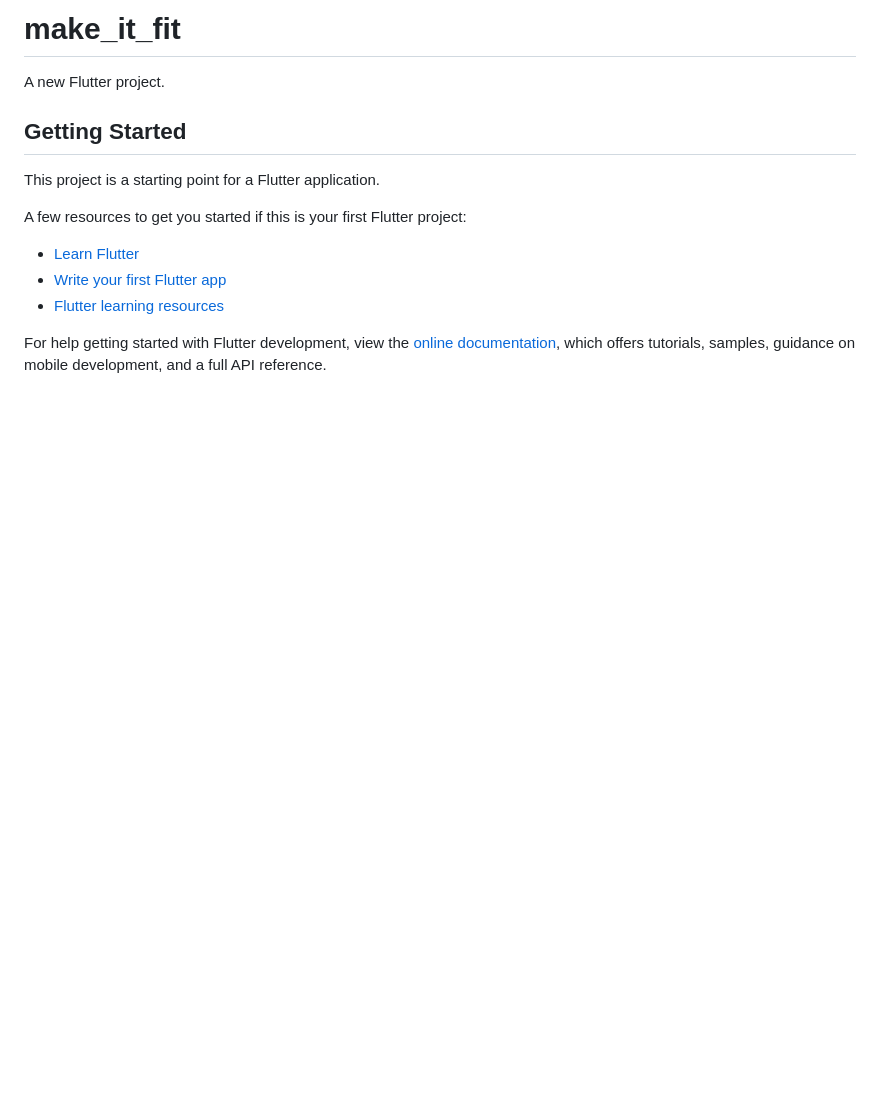
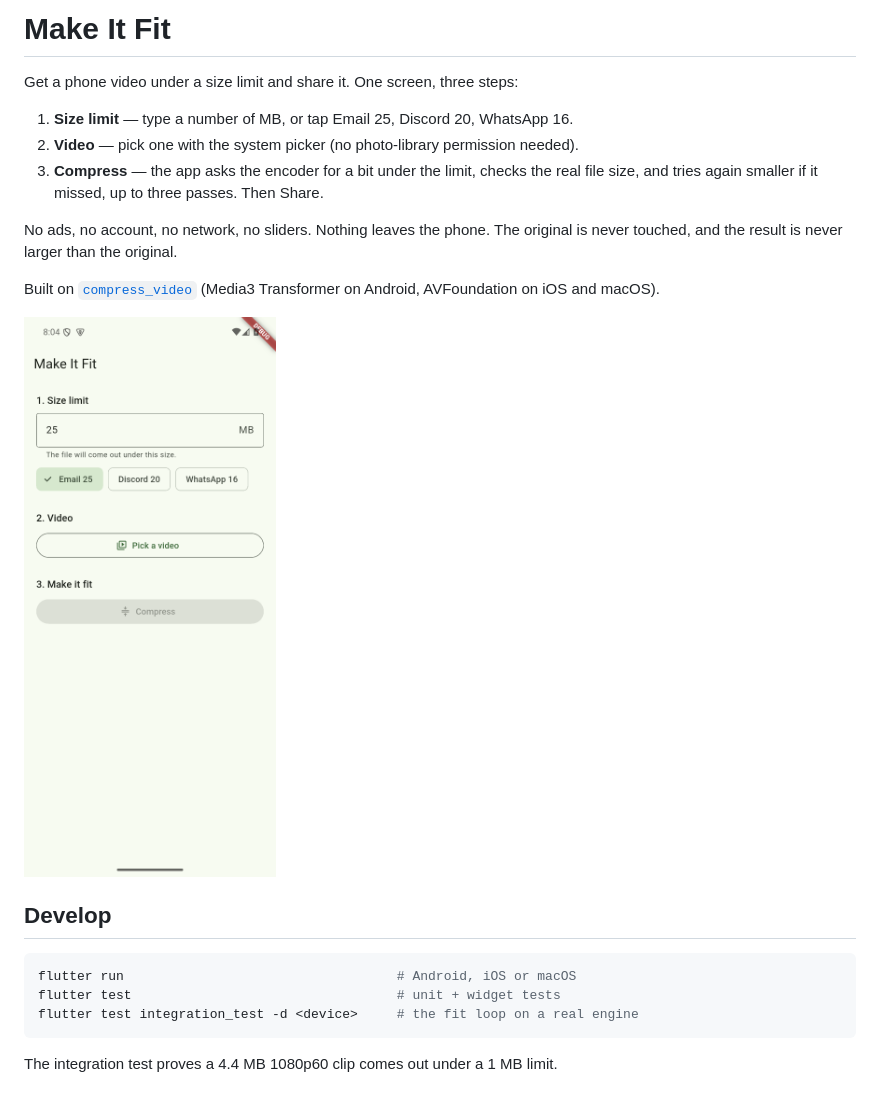
Before and after one commit to danieljamesjohnson/make-it-fit, a Markdown page: README.md, the part around the change. Rendered like a GitHub page; pictures changed too: docs/screenshot-android.png (added); blank space fills up the shorter version.

````diff
--- a/README.md
+++ b/README.md
@@ -1,17 +1,26 @@
-# make_it_fit
+# Make It Fit
 
-A new Flutter project.
+Get a phone video under a size limit and share it. One screen, three steps:
 
-## Getting Started
+1. **Size limit** — type a number of MB, or tap Email 25, Discord 20, WhatsApp 16.
+2. **Video** — pick one with the system picker (no photo-library permission needed).
+3. **Compress** — the app asks the encoder for a bit under the limit, checks the real file
+   size, and tries again smaller if it missed, up to three passes. Then Share.
 
-This project is a starting point for a Flutter application.
+No ads, no account, no network, no sliders. Nothing leaves the phone. The original is never
+touched, and the result is never larger than the original.
 
-A few resources to get you started if this is your first Flutter project:
+Built on [`compress_video`](https://pub.dev/packages/compress_video) (Media3 Transformer on
+Android, AVFoundation on iOS and macOS).
 
-- [Learn Flutter](https://docs.flutter.dev/get-started/learn-flutter)
-- [Write your first Flutter app](https://docs.flutter.dev/get-started/codelab)
-- [Flutter learning resources](https://docs.flutter.dev/reference/learning-resources)
+![Android screenshot](docs/screenshot-android.png)
 
-For help getting started with Flutter development, view the
-[online documentation](https://docs.flutter.dev/), which offers tutorials,
-samples, guidance on mobile development, and a full API reference.
+## Develop
+
+```sh
+flutter run                                   # Android, iOS or macOS
+flutter test                                  # unit + widget tests
+flutter test integration_test -d <device>     # the fit loop on a real engine
+```
+
+The integration test proves a 4.4 MB 1080p60 clip comes out under a 1 MB limit.
````
Also changed, not shown: 4 other files.
